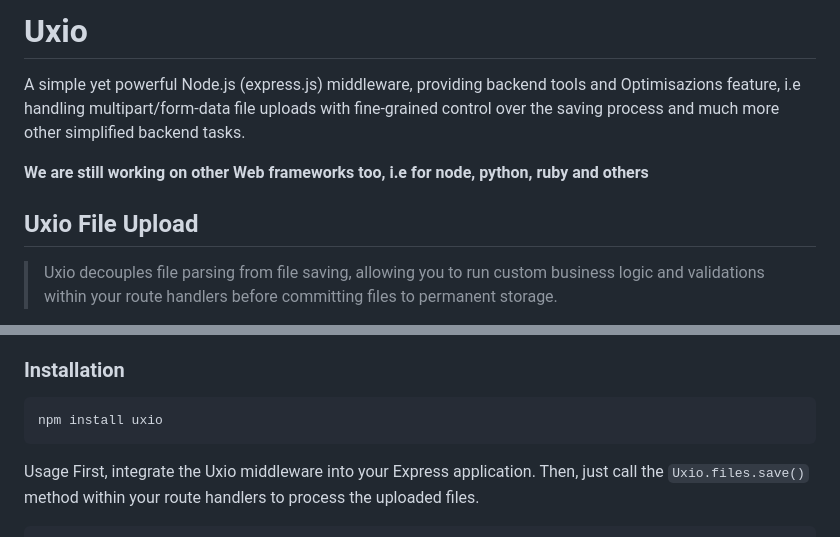
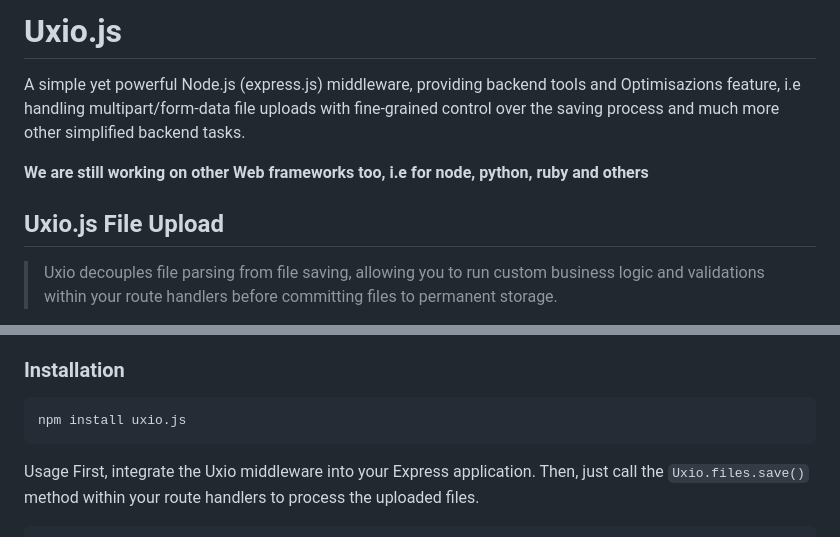
Before and after one commit to godieGH/uxio.js, a Markdown page: README.md, 2 parts joined by grey strips. Rendered like a GitHub page.

Commit message:
Update README.md
Use uxio.js instead of uxio

````diff
--- a/README.md
+++ b/README.md
@@ -1,9 +1,9 @@
-# Uxio
+# Uxio.js
 A simple yet powerful Node.js (express.js) middleware, providing backend tools and Optimisazions feature, i.e handling multipart/form-data file uploads with fine-grained control over the saving process and much more other simplified backend tasks.
 
 **We are still working on other Web frameworks too, i.e for node, python, ruby and others**
 
-## Uxio File Upload
+## Uxio.js File Upload
 > Uxio decouples file parsing from file saving, allowing you to run custom business logic and validations within your route handlers before committing files to permanent storage.
 
 Features
@@ -17,7 +17,7 @@ Features
 
 ### Installation
 ```bash
-npm install uxio
+npm install uxio.js
 ```
 
 Usage
````
